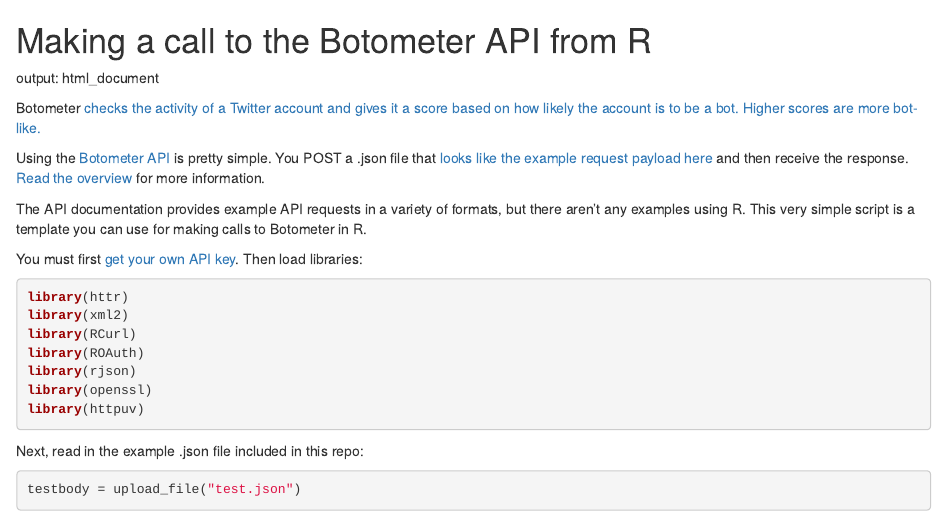
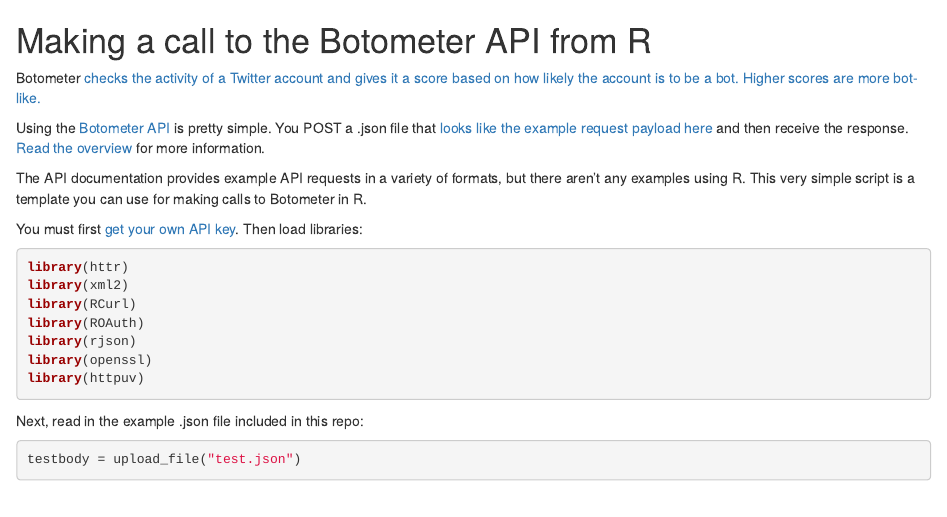
Before and after one commit to marsha5813/botcheck, an R Markdown document (README.Rmd): the page in a window 1100 px wide, from its top. Rendered offline with R 4.5, knitr and Pandoc, with nearby package versions.

Commit message:
yet another quick fix

```diff
--- a/README.Rmd
+++ b/README.Rmd
@@ -1,5 +1,4 @@
 # Making a call to the Botometer API from R
-output: html_document
 
 Botometer [checks the activity of a Twitter account and gives it a score based on how likely the account is to be a bot. Higher scores are more bot-like.](https://botometer.iuni.iu.edu/#!/)
 
```
